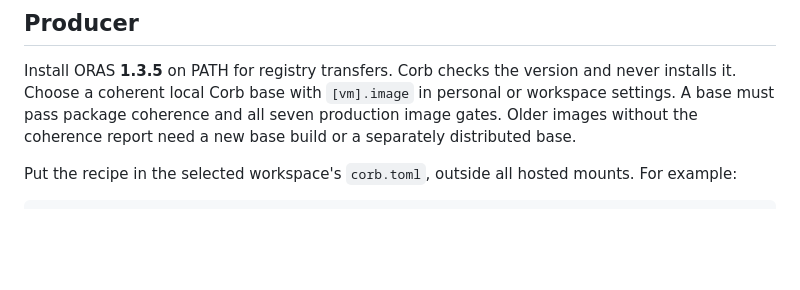
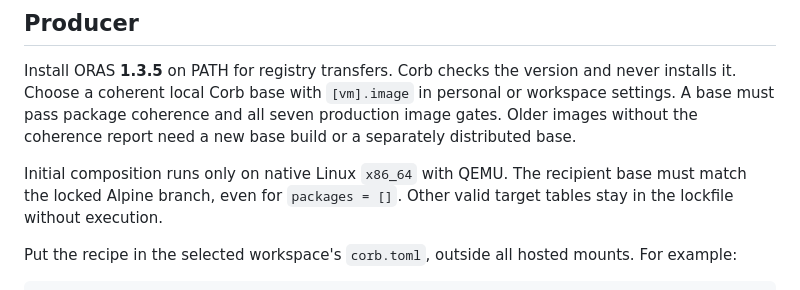
Before and after one commit to darccio/corb, a Markdown page: docs/layers.md, the part around the change. Drawn GitHub-style; blank space fills up the shorter version.

Commit message:
docs(layers): clarify native branch and trailer prerequisites
Assisted-By: GPT-6

```diff
--- a/docs/layers.md
+++ b/docs/layers.md
@@ -11,6 +11,10 @@ Install ORAS **1.3.5** on PATH for registry transfers. Corb checks the version a
 Choose a coherent local Corb base with `[vm].image` in personal or workspace settings.
 A base must pass package coherence and all seven production image gates.
 Older images without the coherence report need a new base build or a separately distributed base.
+
+Initial composition runs only on native Linux `x86_64` with QEMU.
+The recipient base must match the locked Alpine branch, even for `packages = []`.
+Other valid target tables stay in the lockfile without execution.
 
 Put the recipe in the selected workspace's `corb.toml`, outside all hosted mounts.
 For example:
```
Also changed, not shown: docs/gondolin-notes.md (+1 -1 lines).
